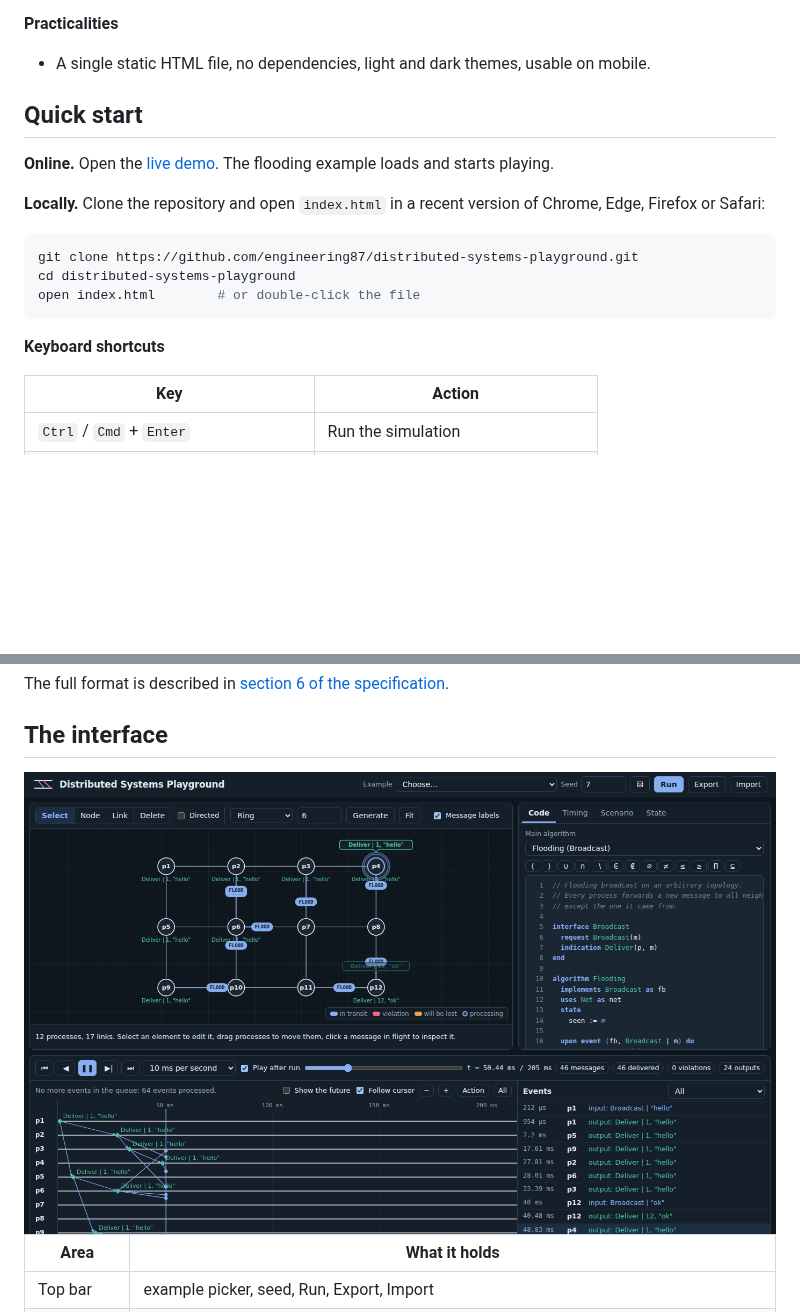
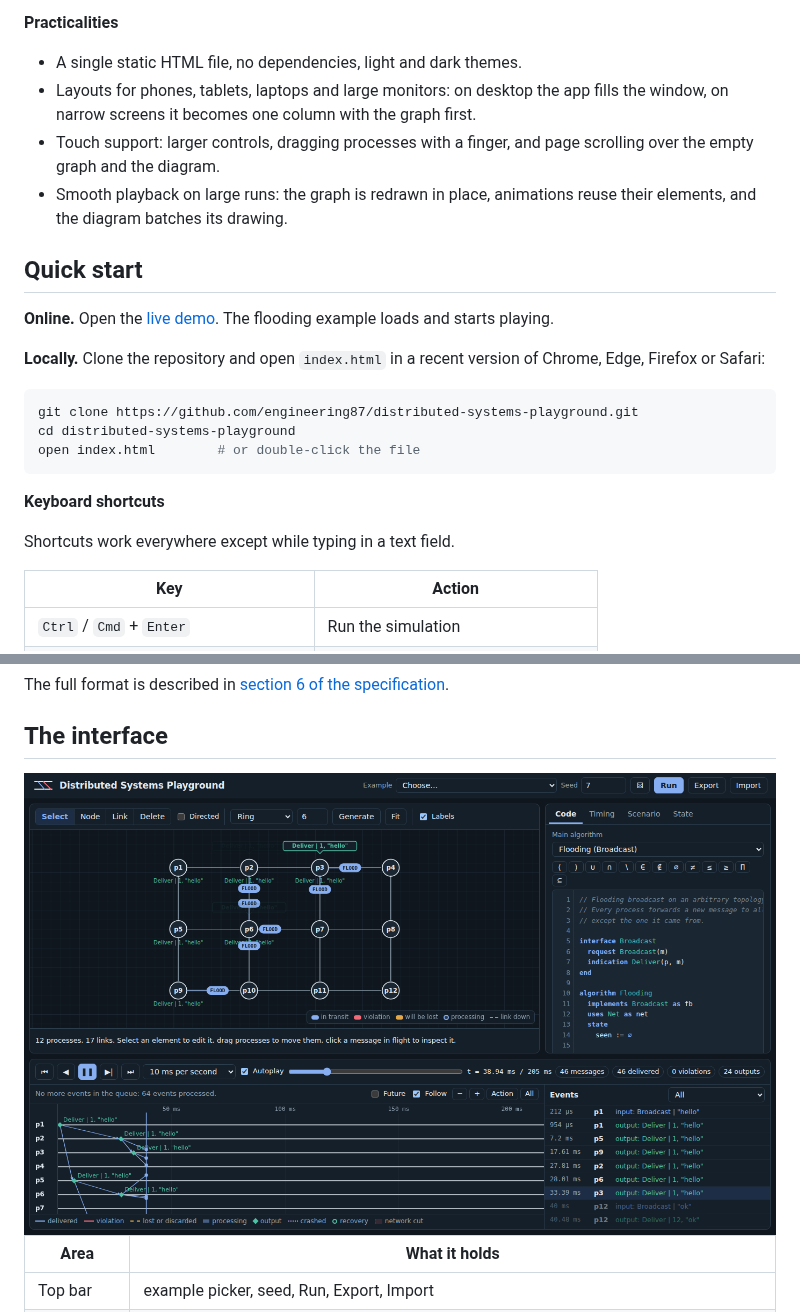
Before and after one commit to engineering87/distributed-systems-playground, a Markdown page: README.md, 2 parts joined by grey strips. Drawn GitHub-style; pictures changed too: docs/screenshot.png; blank space fills up the shorter version.

Commit message:
perf, fix: responsive layouts, touch support and faster rendering

````diff
--- a/README.md
+++ b/README.md
@@ -154,7 +154,10 @@ This project exists to make that gap visible.
 - Scenarios saved in the browser, exported as JSON, or shared as a link.
 
 **Practicalities**
-- A single static HTML file, no dependencies, light and dark themes, usable on mobile.
+- A single static HTML file, no dependencies, light and dark themes.
+- Layouts for phones, tablets, laptops and large monitors: on desktop the app fills the window, on narrow screens it becomes one column with the graph first.
+- Touch support: larger controls, dragging processes with a finger, and page scrolling over the empty graph and the diagram.
+- Smooth playback on large runs: the graph is redrawn in place, animations reuse their elements, and the diagram batches its drawing.
 
 ## Quick start
 
@@ -169,6 +172,8 @@ open index.html        # or double-click the file
 ```
 
 **Keyboard shortcuts**
+
+Shortcuts work everywhere except while typing in a text field.
 
 | Key | Action |
 |---|---|
````
Also changed, not shown: other parts of README.md (+2 -2 lines), docs/SPEC.md (+4 -2 lines), docs/demo.gif, docs/violations.gif, 5 other files.
